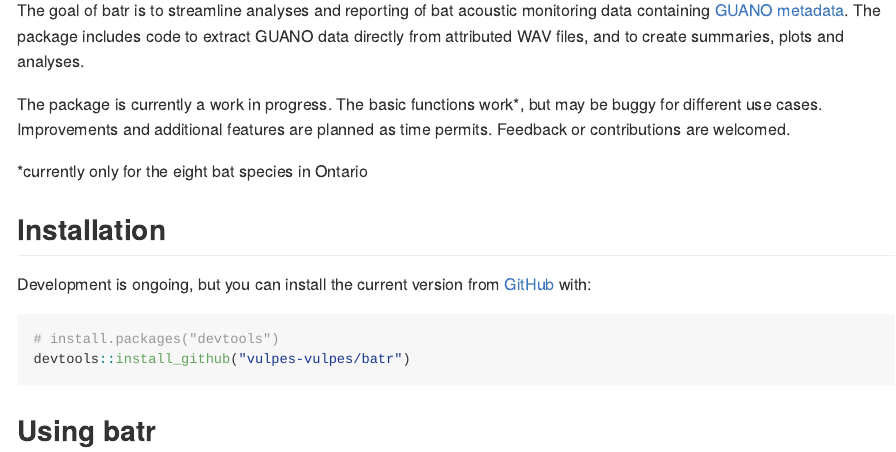
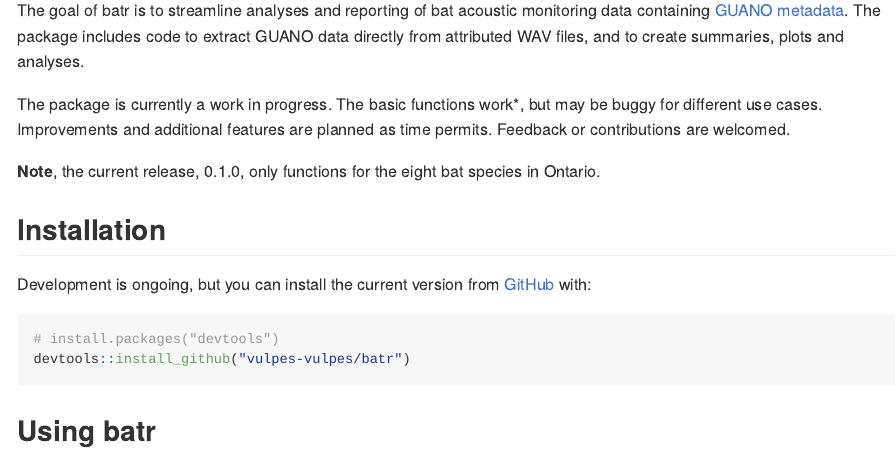
Before and after one commit to vulpes-vulpes/batr, an R Markdown document (README.Rmd): the page in a window 1100 px wide, from 110 px down. The pictures show the output file README.md that the author committed with the source, drawn offline in the style of GitHub.

Commit message:
Edit readme

```diff
--- a/README.Rmd
+++ b/README.Rmd
@@ -22,7 +22,7 @@ The goal of batr is to streamline analyses and reporting of bat acoustic monitor
 
 The package is currently a work in progress. The basic functions work*, but may be buggy for different use cases. Improvements and additional features are planned as time permits. Feedback or contributions are welcomed.
 
-*currently only for the eight bat species in Ontario
+**Note**, the current release, 0.1.0, only functions for the eight bat species in Ontario.
 
 ## Installation
 
```
Also changed, not shown: README.md.
